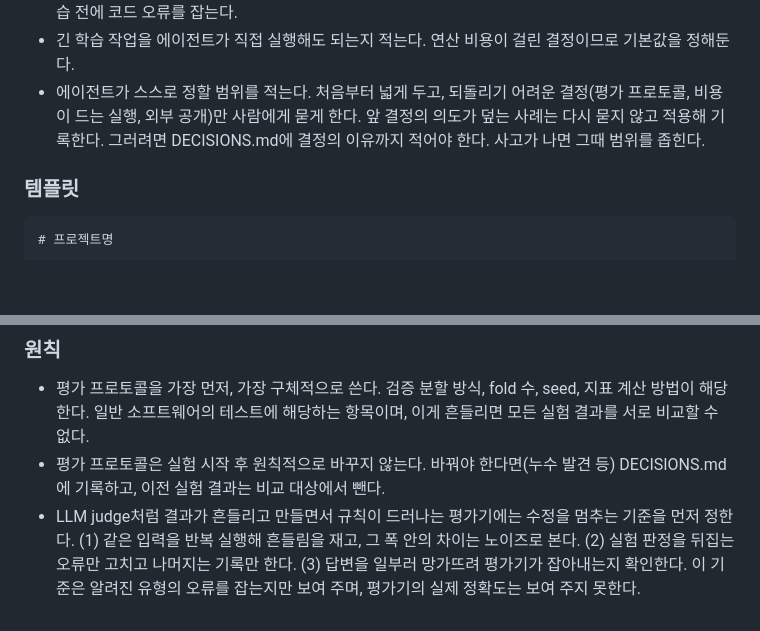
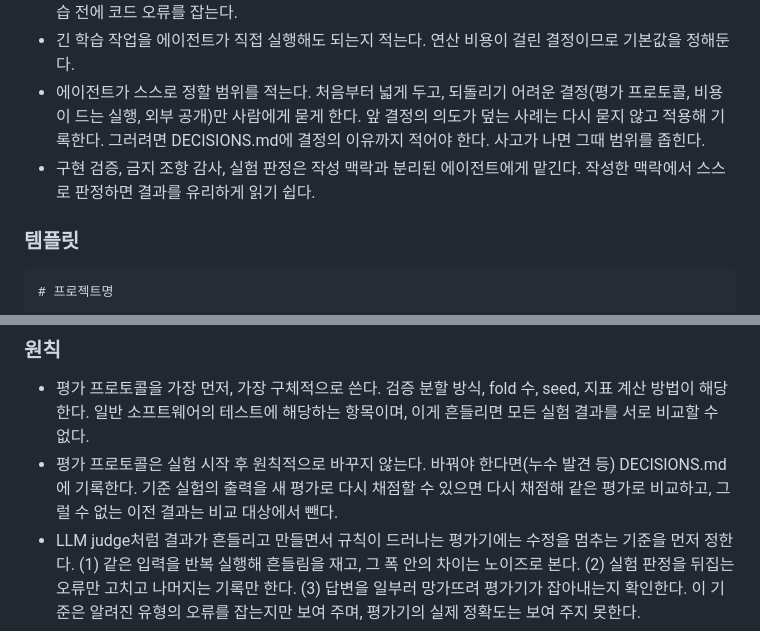
Before and after one commit to buzziru/meet-rag, a Markdown page: docs/ML 프로젝트 문서 작성 원칙.md, 2 parts joined by grey strips. Rendered like a GitHub page; blank space fills up the shorter version.

```diff
--- a/docs/ML 프로젝트 문서 작성 원칙.md
+++ b/docs/ML 프로젝트 문서 작성 원칙.md
@@ -69,6 +69,7 @@ Claude Code가 매 세션 자동으로 읽는 지침 파일이다. 짧게 쓰고
 - 학습·평가·빠른 확인(작은 데이터로 한 epoch) 명령을 넣는다. 빠른 확인 명령이 있어야 에이전트가 긴 학습 전에 코드 오류를 잡는다.
 - 긴 학습 작업을 에이전트가 직접 실행해도 되는지 적는다. 연산 비용이 걸린 결정이므로 기본값을 정해둔다.
 - 에이전트가 스스로 정할 범위를 적는다. 처음부터 넓게 두고, 되돌리기 어려운 결정(평가 프로토콜, 비용이 드는 실행, 외부 공개)만 사람에게 묻게 한다. 앞 결정의 의도가 덮는 사례는 다시 묻지 않고 적용해 기록한다. 그러려면 DECISIONS.md에 결정의 이유까지 적어야 한다. 사고가 나면 그때 범위를 좁힌다.
+- 구현 검증, 금지 조항 감사, 실험 판정은 작성 맥락과 분리된 에이전트에게 맡긴다. 작성한 맥락에서 스스로 판정하면 결과를 유리하게 읽기 쉽다.
 
 ### 템플릿
 
@@ -108,7 +109,7 @@ Claude Code가 매 세션 자동으로 읽는 지침 파일이다. 짧게 쓰고
 ### 원칙
 
 - 평가 프로토콜을 가장 먼저, 가장 구체적으로 쓴다. 검증 분할 방식, fold 수, seed, 지표 계산 방법이 해당한다. 일반 소프트웨어의 테스트에 해당하는 항목이며, 이게 흔들리면 모든 실험 결과를 서로 비교할 수 없다.
-- 평가 프로토콜은 실험 시작 후 원칙적으로 바꾸지 않는다. 바꿔야 한다면(누수 발견 등) DECISIONS.md에 기록하고, 이전 실험 결과는 비교 대상에서 뺀다.
+- 평가 프로토콜은 실험 시작 후 원칙적으로 바꾸지 않는다. 바꿔야 한다면(누수 발견 등) DECISIONS.md에 기록한다. 기준 실험의 출력을 새 평가로 다시 채점할 수 있으면 다시 채점해 같은 평가로 비교하고, 그럴 수 없는 이전 결과는 비교 대상에서 뺀다.
 - LLM judge처럼 결과가 흔들리고 만들면서 규칙이 드러나는 평가기에는 수정을 멈추는 기준을 먼저 정한다. (1) 같은 입력을 반복 실행해 흔들림을 재고, 그 폭 안의 차이는 노이즈로 본다. (2) 실험 판정을 뒤집는 오류만 고치고 나머지는 기록만 한다. (3) 답변을 일부러 망가뜨려 평가기가 잡아내는지 확인한다. 이 기준은 알려진 유형의 오류를 잡는지만 보여 주며, 평가기의 실제 정확도는 보여 주지 못한다.
 - 누수 방지 규칙을 명시한다. 같은 대상(환자, 사용자, 문서)이 학습·검증에 나뉘어 들어가지 않게 하는 group 기준, 시간 순서가 있는 데이터의 분할 방향 같은 것이다.
 - 목표치와 함께 중단 기준을 쓴다. 목표치만 있으면 실험이 끝나지 않는다. 연산 예산이나 "개선 없음이 N회 연속" 같은 기준을 둔다.
```
Also changed, not shown: docs/retrospective/harness-and-operations.md (+5 -5 lines).
